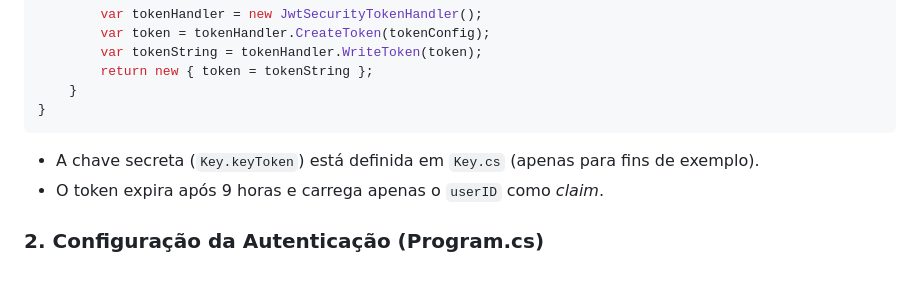
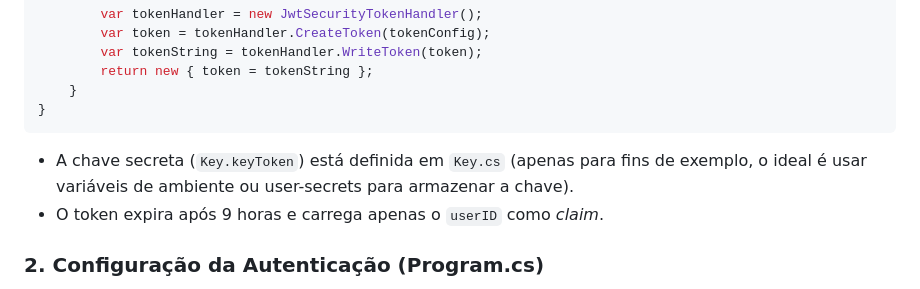
Before and after one commit to rallantro/Sistema-de-Biblioteca, a Markdown page: README.md, the part around the change. Rendered like a GitHub page.

Commit message:
Ajustes Finais
Updated the README to suggest using environment variables or user-secrets for storing the secret key.

````diff
--- a/README.md
+++ b/README.md
@@ -181,7 +181,7 @@ public class TokenService
 }
 ```
 
-- A chave secreta (`Key.keyToken`) está definida em `Key.cs` (apenas para fins de exemplo).
+- A chave secreta (`Key.keyToken`) está definida em `Key.cs` (apenas para fins de exemplo, o ideal é usar variáveis de ambiente ou user-secrets para armazenar a chave).
 - O token expira após 9 horas e carrega apenas o `userID` como *claim*.
 
 ### 2. Configuração da Autenticação (Program.cs)
````
